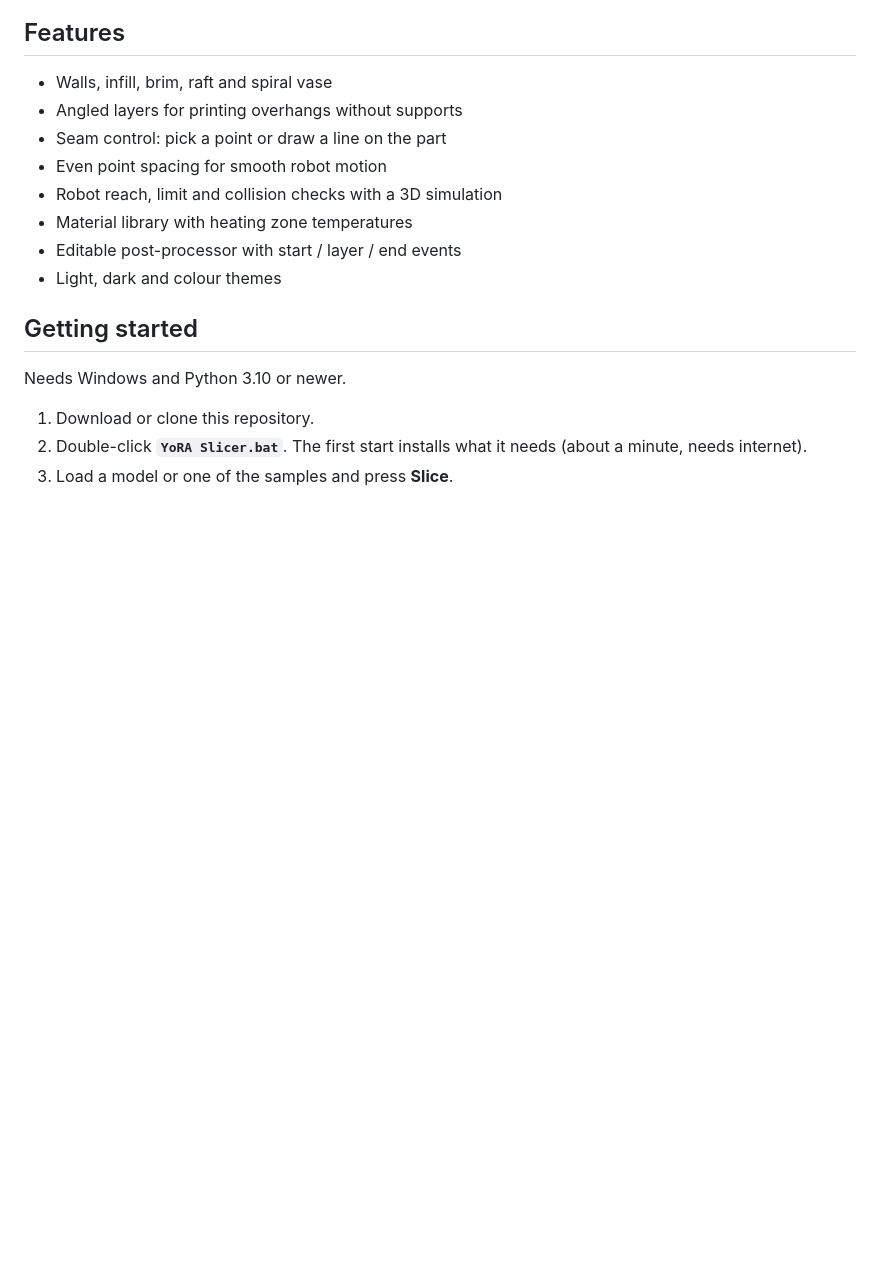
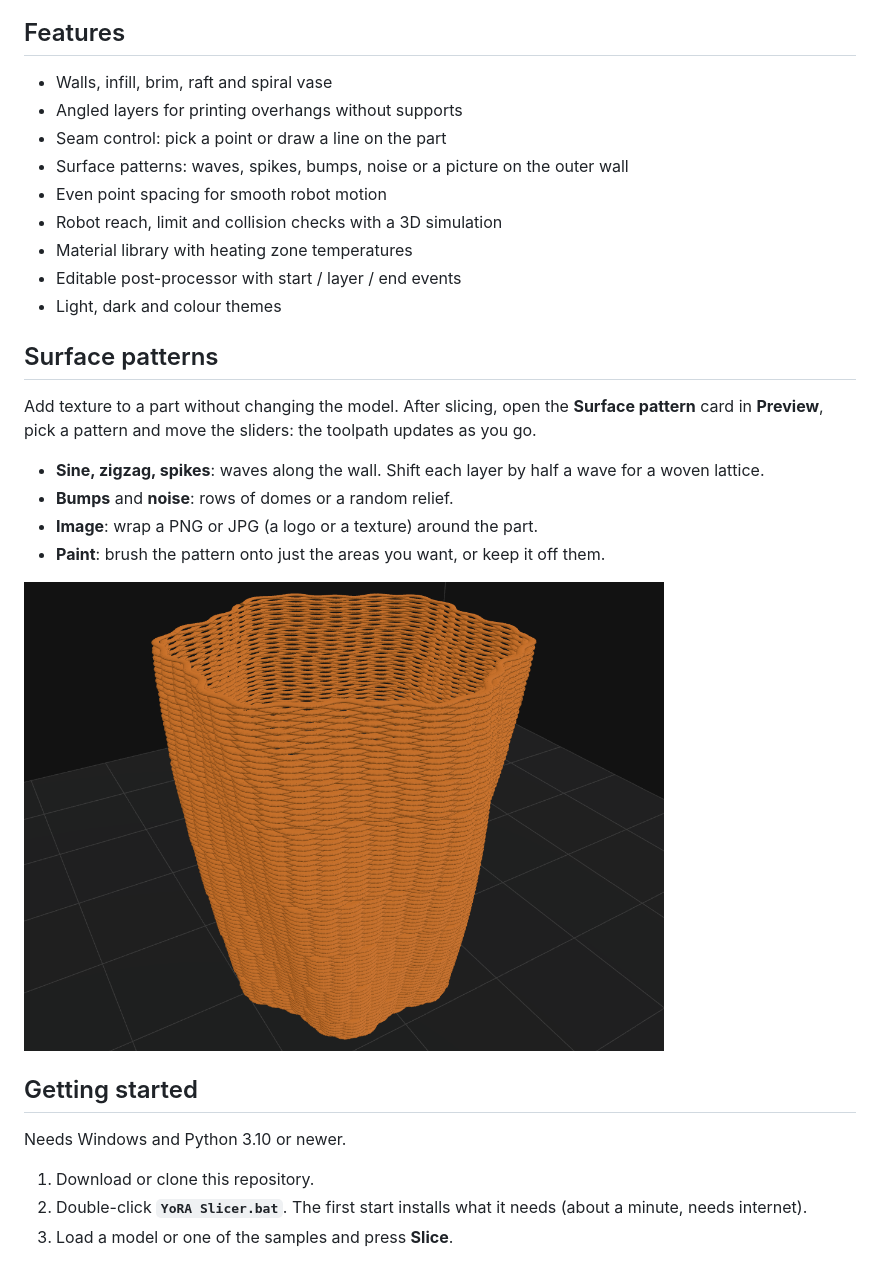
Before and after one commit to njmrvn/YoRA-Slicer, a Markdown page: README.md, the part around the change. Rendered like a GitHub page; pictures changed too: docs/surface-pattern.png (added); blank space fills up the shorter version.

Commit message:
README: add surface patterns with an example
Co-Authored-By: Claude Opus 5.5 <noreply@anthropic.com>

```diff
--- a/README.md
+++ b/README.md
@@ -17,11 +17,23 @@ A slicer for large-format 3D printing with an industrial robot arm and a pellet
 - Walls, infill, brim, raft and spiral vase
 - Angled layers for printing overhangs without supports
 - Seam control: pick a point or draw a line on the part
+- Surface patterns: waves, spikes, bumps, noise or a picture on the outer wall
 - Even point spacing for smooth robot motion
 - Robot reach, limit and collision checks with a 3D simulation
 - Material library with heating zone temperatures
 - Editable post-processor with start / layer / end events
 - Light, dark and colour themes
+
+## Surface patterns
+
+Add texture to a part without changing the model. After slicing, open the **Surface pattern** card in **Preview**, pick a pattern and move the sliders: the toolpath updates as you go.
+
+- **Sine, zigzag, spikes**: waves along the wall. Shift each layer by half a wave for a woven lattice.
+- **Bumps** and **noise**: rows of domes or a random relief.
+- **Image**: wrap a PNG or JPG (a logo or a texture) around the part.
+- **Paint**: brush the pattern onto just the areas you want, or keep it off them.
+
+<img src="docs/surface-pattern.png" width="640" alt="A vase with a woven sine pattern">
 
 ## Getting started
 
```
